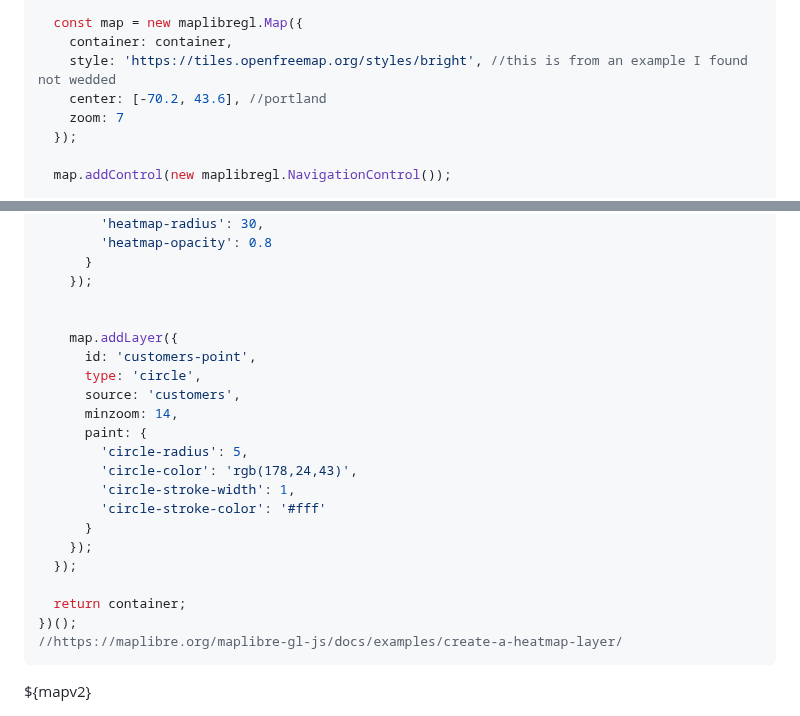
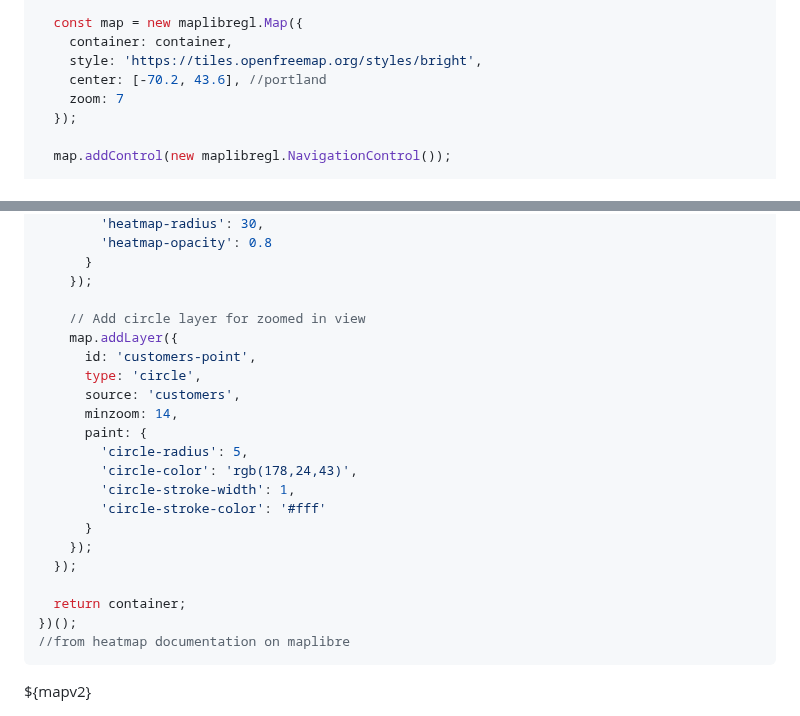
Before and after one commit to nudataviz/project-fall25-metln, a Markdown page: METLN/src/maptry.md, 2 parts joined by grey strips. Rendered like a GitHub page.

````diff
--- a/METLN/src/maptry.md
+++ b/METLN/src/maptry.md
@@ -71,7 +71,7 @@ const mapv2 = (() => {
 
   const map = new maplibregl.Map({
     container: container,
-    style: 'https://tiles.openfreemap.org/styles/bright', //this is from an example I found not wedded
+    style: 'https://tiles.openfreemap.org/styles/bright',
     center: [-70.2, 43.6], //portland
     zoom: 7
   });
@@ -123,7 +123,7 @@ const mapv2 = (() => {
       }
     });
 
-
+    // Add circle layer for zoomed in view
     map.addLayer({
       id: 'customers-point',
       type: 'circle',
@@ -140,8 +140,9 @@ const mapv2 = (() => {
 
   return container;
 })();
-//https://maplibre.org/maplibre-gl-js/docs/examples/create-a-heatmap-layer/
+//from heatmap documentation on maplibre
 ```
+
 
 
   <div class="card">
````
Also changed, not shown: other parts of METLN/src/maptry.md (+1 -1 lines).
